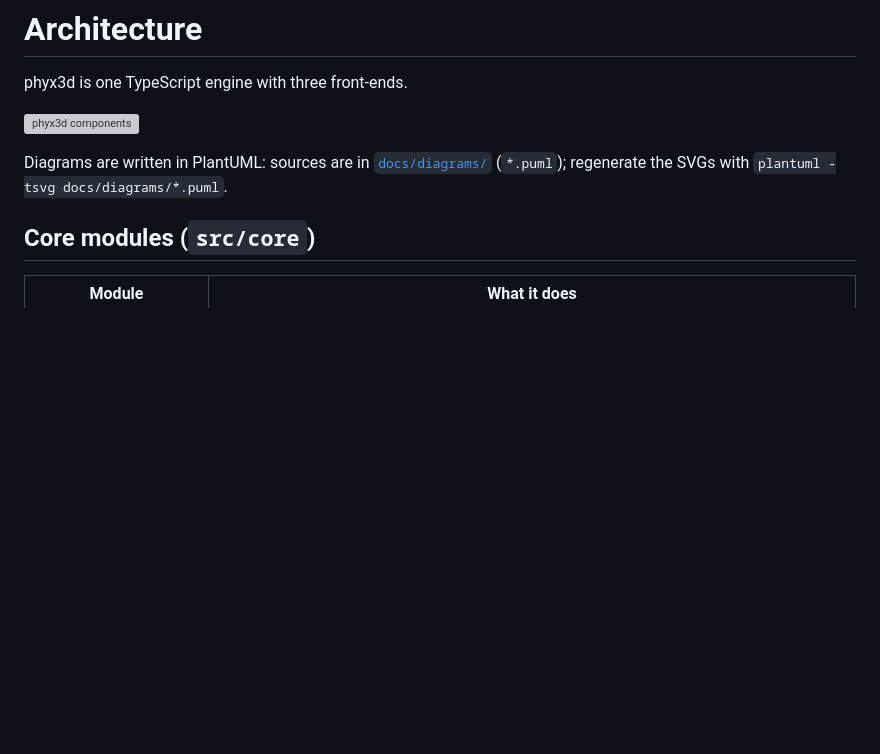
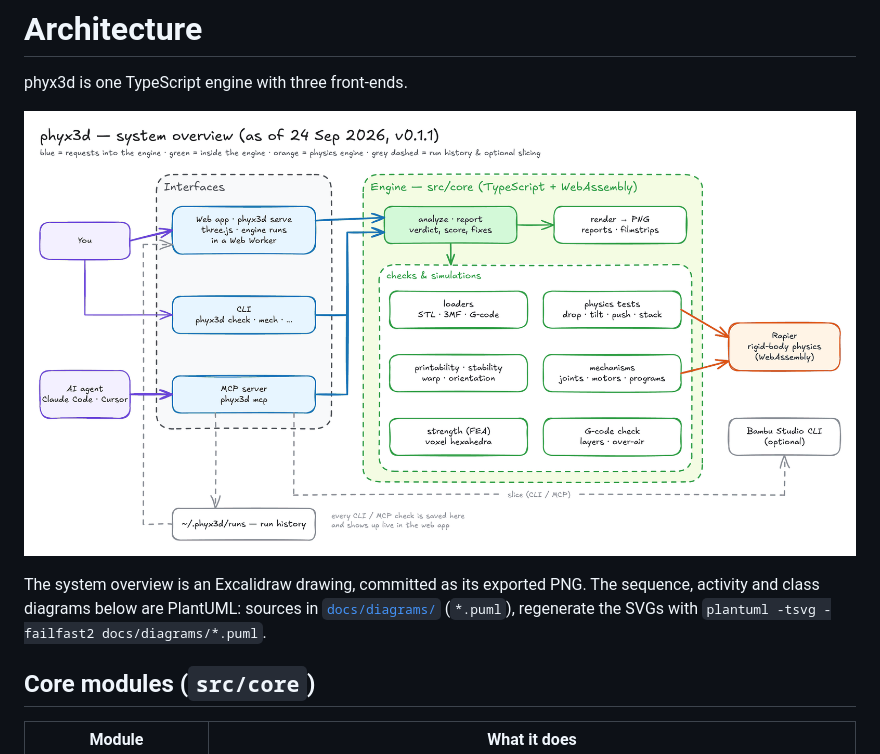
Before and after one commit to arielmiki/phyx3d, a Markdown page: docs/ARCHITECTURE.md, the part around the change. GitHub-like rendering; pictures changed too: docs/diagrams/architecture.png (added); blank space fills up the shorter version; grey boxes are pictures that could not be loaded.

```diff
--- a/docs/ARCHITECTURE.md
+++ b/docs/ARCHITECTURE.md
@@ -2,10 +2,11 @@
 
 phyx3d is one TypeScript engine with three front-ends.
 
-![phyx3d components](diagrams/architecture.svg)
+![phyx3d components](diagrams/architecture.png)
 
-Diagrams are written in PlantUML: sources are in [`docs/diagrams/`](diagrams) (`*.puml`); regenerate the SVGs with
-`plantuml -tsvg docs/diagrams/*.puml`.
+The system overview is an Excalidraw drawing, committed as its exported PNG. The sequence, activity and class
+diagrams below are PlantUML: sources in [`docs/diagrams/`](diagrams) (`*.puml`), regenerate the SVGs with
+`plantuml -tsvg -failfast2 docs/diagrams/*.puml`.
 
 ## Core modules (`src/core`)
 
```
Also changed, not shown: CONTRIBUTING.md (+4 -2 lines), README.md (+1 -1 lines), 2 other files.
